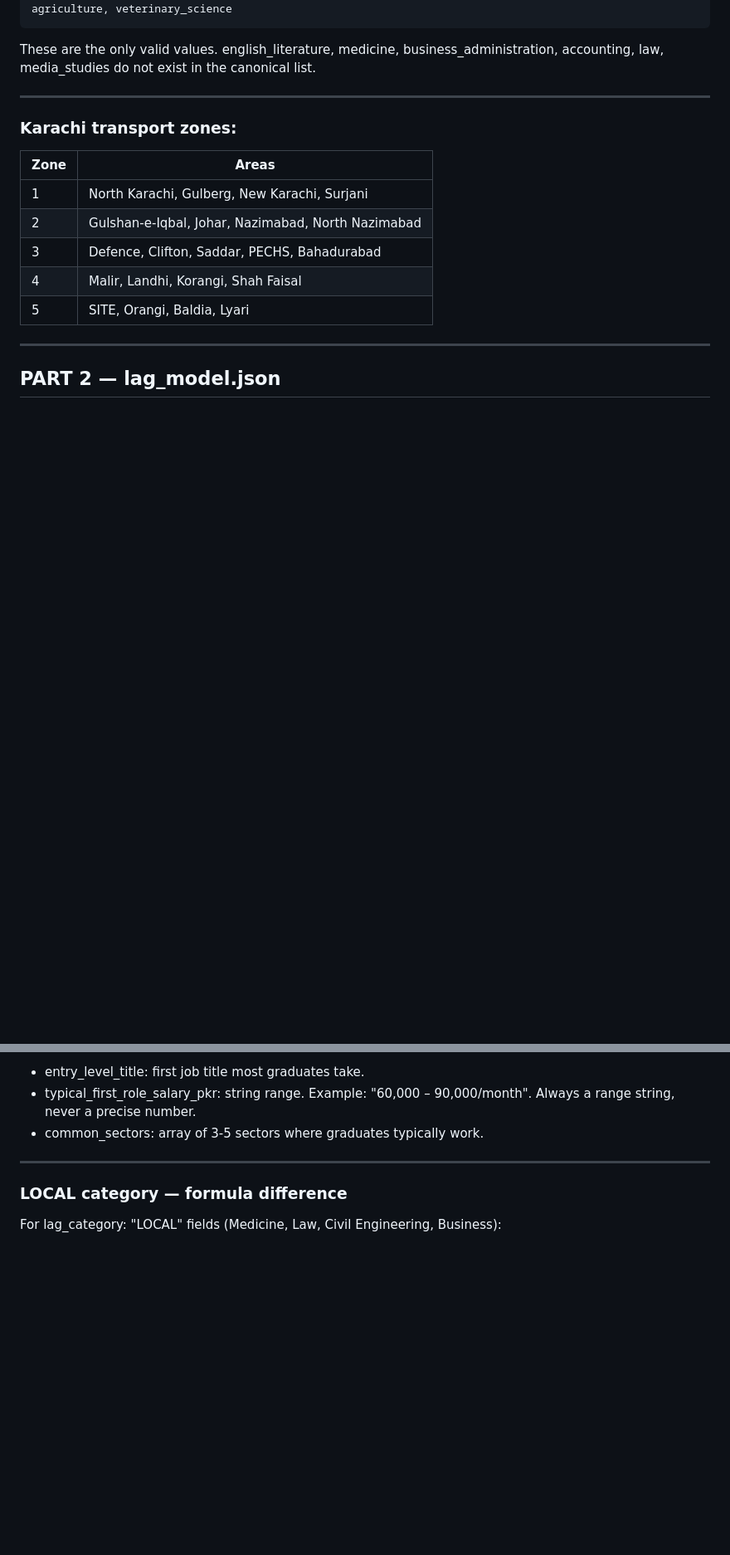
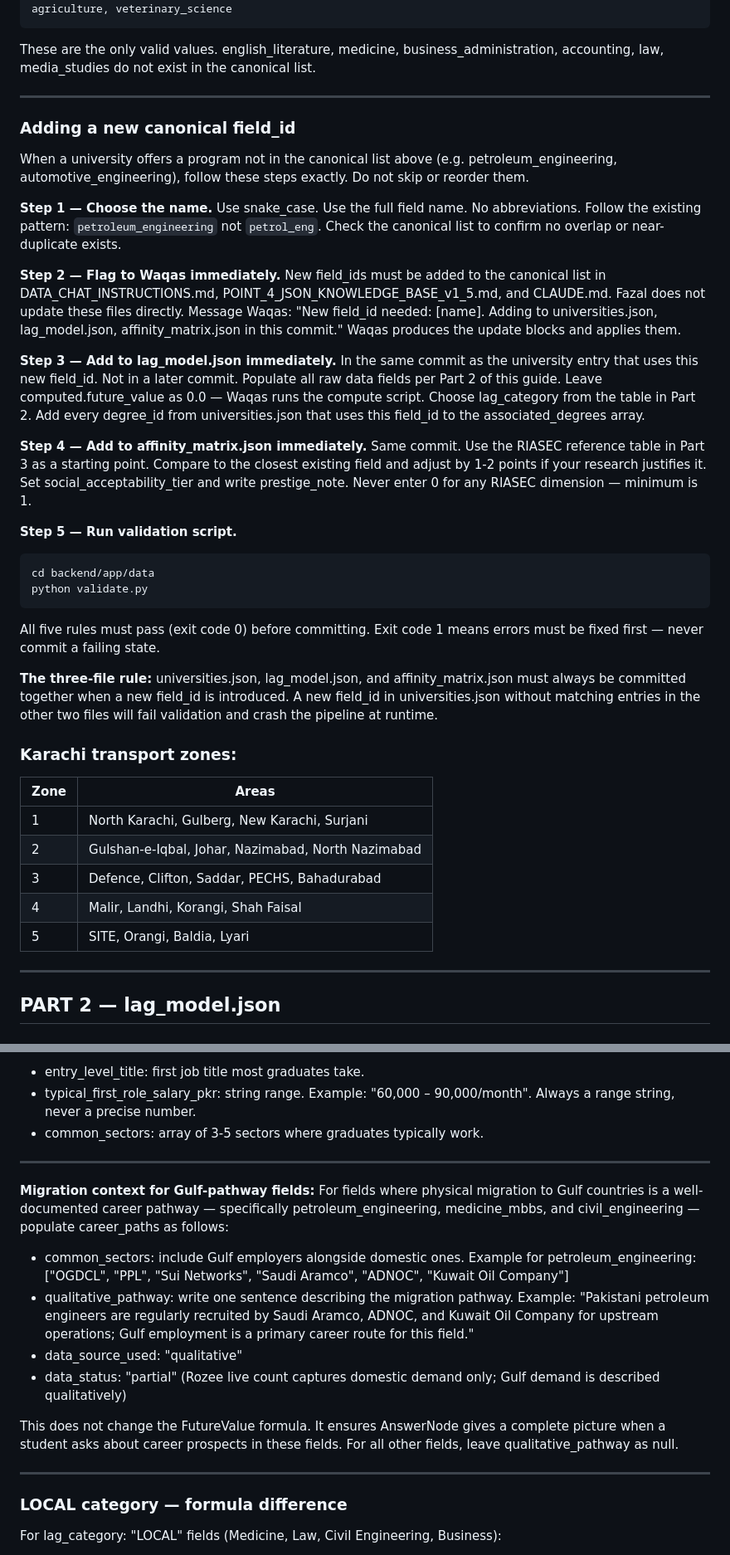
Before and after one commit to Waqas01CP/fyp-career-guidance, a Markdown page: docs/00_architecture/FAZAL_DATA_GUIDE.md, 2 parts joined by grey strips. Shown at 83% size. Rendered like a GitHub page; blank space fills up the shorter version.

Commit message:
docs: add migration limitation statement and FAZAL_DATA_GUIDE new field_id procedure with Gulf migration context

````diff
--- a/docs/00_architecture/FAZAL_DATA_GUIDE.md
+++ b/docs/00_architecture/FAZAL_DATA_GUIDE.md
@@ -355,6 +355,52 @@ accounting, law, media_studies do not exist in the canonical list.
 
 ---
 
+### Adding a new canonical field_id
+
+When a university offers a program not in the canonical list above
+(e.g. petroleum_engineering, automotive_engineering), follow these
+steps exactly. Do not skip or reorder them.
+
+**Step 1 — Choose the name.**
+Use snake_case. Use the full field name. No abbreviations.
+Follow the existing pattern: `petroleum_engineering` not `petrol_eng`.
+Check the canonical list to confirm no overlap or near-duplicate exists.
+
+**Step 2 — Flag to Waqas immediately.**
+New field_ids must be added to the canonical list in DATA_CHAT_INSTRUCTIONS.md,
+POINT_4_JSON_KNOWLEDGE_BASE_v1_5.md, and CLAUDE.md. Fazal does not update
+these files directly. Message Waqas: "New field_id needed: [name]. Adding
+to universities.json, lag_model.json, affinity_matrix.json in this commit."
+Waqas produces the update blocks and applies them.
+
+**Step 3 — Add to lag_model.json immediately.**
+In the same commit as the university entry that uses this new field_id.
+Not in a later commit. Populate all raw data fields per Part 2 of this guide.
+Leave computed.future_value as 0.0 — Waqas runs the compute script.
+Choose lag_category from the table in Part 2.
+Add every degree_id from universities.json that uses this field_id to the
+associated_degrees array.
+
+**Step 4 — Add to affinity_matrix.json immediately.**
+Same commit. Use the RIASEC reference table in Part 3 as a starting point.
+Compare to the closest existing field and adjust by 1-2 points if your
+research justifies it. Set social_acceptability_tier and write prestige_note.
+Never enter 0 for any RIASEC dimension — minimum is 1.
+
+**Step 5 — Run validation script.**
+```bash
+cd backend/app/data
+python validate.py
+```
+All five rules must pass (exit code 0) before committing.
+Exit code 1 means errors must be fixed first — never commit a failing state.
+
+**The three-file rule:** universities.json, lag_model.json, and
+affinity_matrix.json must always be committed together when a new
+field_id is introduced. A new field_id in universities.json without
+matching entries in the other two files will fail validation and crash
+the pipeline at runtime.
+
 ### Karachi transport zones:
 
 | Zone | Areas |
@@ -557,6 +603,28 @@ AnswerNode reads this for market queries from students.
 - typical_first_role_salary_pkr: string range. Example: "60,000 – 90,000/month".
   Always a range string, never a precise number.
 - common_sectors: array of 3-5 sectors where graduates typically work.
+
+---
+
+**Migration context for Gulf-pathway fields:**
+For fields where physical migration to Gulf countries is a well-documented
+career pathway — specifically petroleum_engineering, medicine_mbbs, and
+civil_engineering — populate career_paths as follows:
+
+- common_sectors: include Gulf employers alongside domestic ones.
+  Example for petroleum_engineering:
+  ["OGDCL", "PPL", "Sui Networks", "Saudi Aramco", "ADNOC", "Kuwait Oil Company"]
+- qualitative_pathway: write one sentence describing the migration pathway.
+  Example: "Pakistani petroleum engineers are regularly recruited by Saudi
+  Aramco, ADNOC, and Kuwait Oil Company for upstream operations; Gulf
+  employment is a primary career route for this field."
+- data_source_used: "qualitative"
+- data_status: "partial" (Rozee live count captures domestic demand only;
+  Gulf demand is described qualitatively)
+
+This does not change the FutureValue formula. It ensures AnswerNode gives
+a complete picture when a student asks about career prospects in these fields.
+For all other fields, leave qualitative_pathway as null.
 
 ---
 
````
Also changed, not shown: docs/01_deliverables/limitation-migration-data.md (added, +24 -0 lines).
